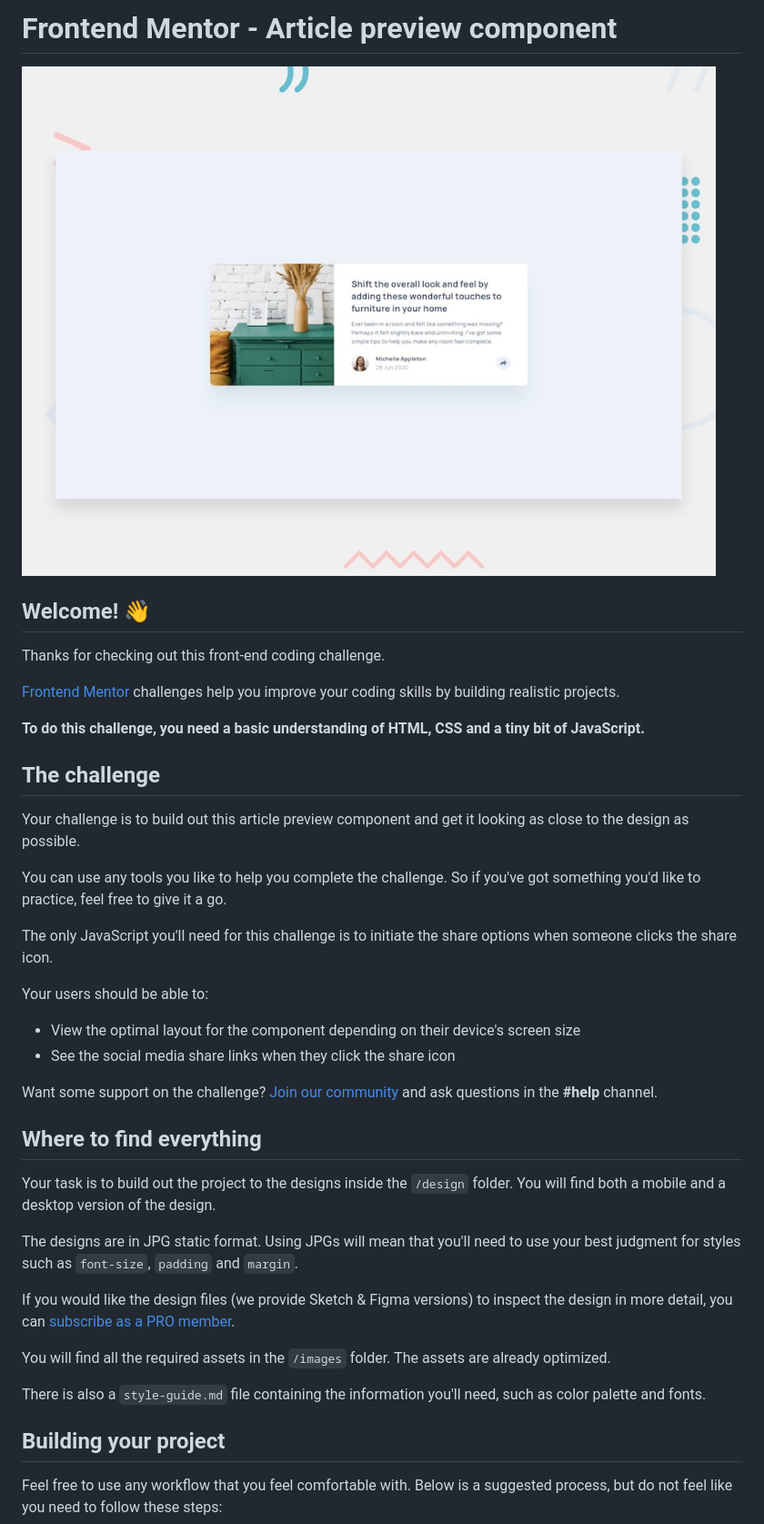
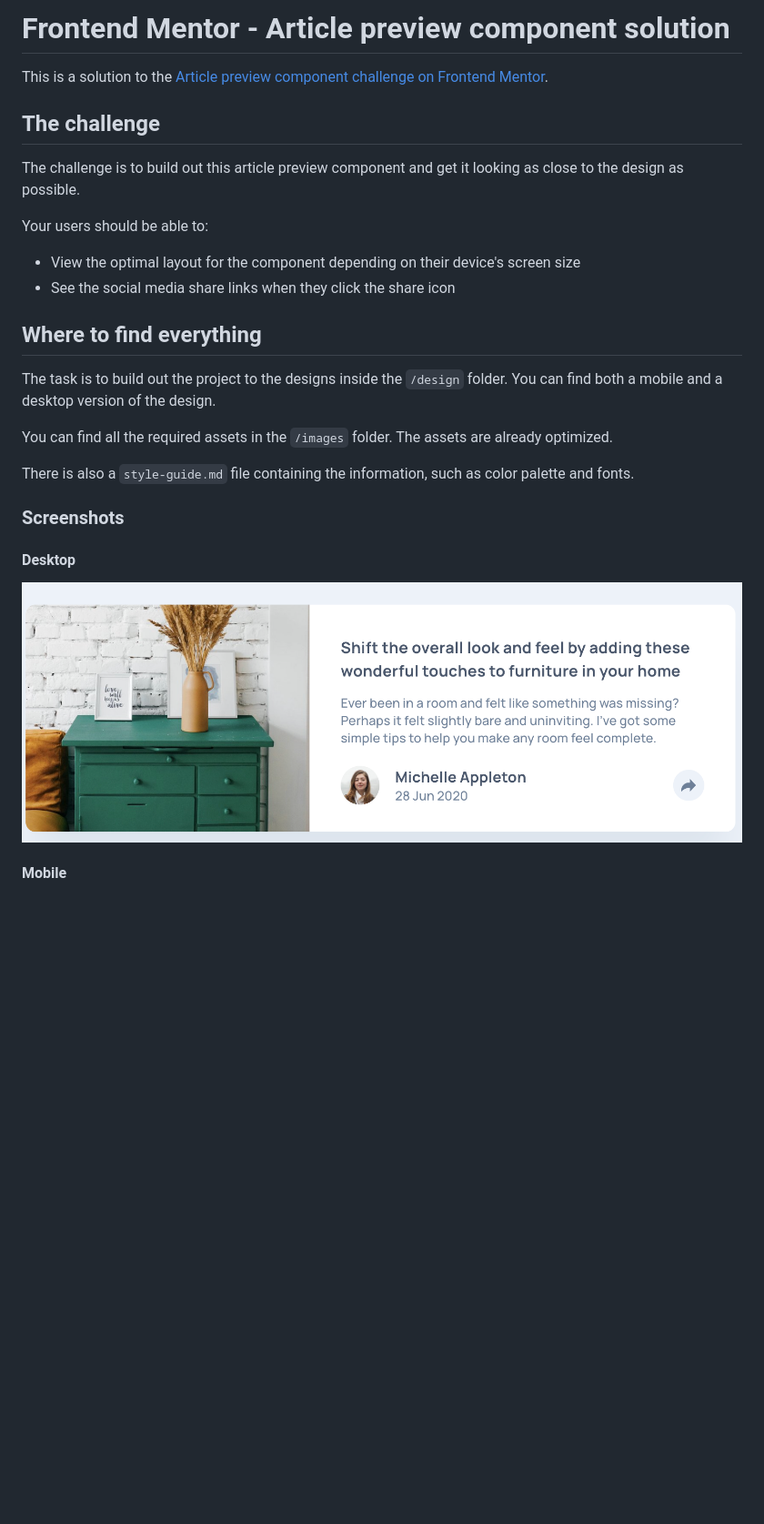
Before and after one commit to For1207/FEM16_article-preview-component-master, a Markdown page: README.md, the part around the change printed below. Shown: that part at 91% size. Drawn GitHub-style; pictures changed too: images/screenshots/Desktop.png (added); blank space fills up the shorter version.

```diff
--- a/README.md
+++ b/README.md
@@ -1,43 +1,31 @@
-# Frontend Mentor - Article preview component
+# Frontend Mentor - Article preview component solution
 
-![Design preview for the Article preview component coding challenge](./design/desktop-preview.jpg)
-
-## Welcome! 👋
-
-Thanks for checking out this front-end coding challenge.
-
-[Frontend Mentor](https://www.frontendmentor.io) challenges help you improve your coding skills by building realistic projects.
-
-**To do this challenge, you need a basic understanding of HTML, CSS and a tiny bit of JavaScript.**
+This is a solution to the [Article preview component challenge on Frontend Mentor](https://www.frontendmentor.io/challenges/article-preview-component-dYBN_pYFT).
 
 ## The challenge
 
-Your challenge is to build out this article preview component and get it looking as close to the design as possible.
-
-You can use any tools you like to help you complete the challenge. So if you've got something you'd like to practice, feel free to give it a go.
-
-The only JavaScript you'll need for this challenge is to initiate the share options when someone clicks the share icon.
+The challenge is to build out this article preview component and get it looking as close to the design as possible.
 
 Your users should be able to:
 
 - View the optimal layout for the component depending on their device's screen size
 - See the social media share links when they click the share icon
 
-Want some support on the challenge? [Join our community](https://www.frontendmentor.io/community) and ask questions in the **#help** channel.
-
 ## Where to find everything
 
-Your task is to build out the project to the designs inside the `/design` folder. You will find both a mobile and a desktop version of the design.
+The task is to build out the project to the designs inside the `/design` folder. You can find both a mobile and a desktop version of the design.
 
-The designs are in JPG static format. Using JPGs will mean that you'll need to use your best judgment for styles such as `font-size`, `padding` and `margin`.
+You can find all the required assets in the `/images` folder. The assets are already optimized.
 
-If you would like the design files (we provide Sketch & Figma versions) to inspect the design in more detail, you can [subscribe as a PRO member](https://www.frontendmentor.io/pro).
+There is also a `style-guide.md` file containing the information, such as color palette and fonts.
 
-You will find all the required assets in the `/images` folder. The assets are already optimized.
+### Screenshots
 
-There is also a `style-guide.md` file containing the information you'll need, such as color palette and fonts.
+#### Desktop
 
-## Building your project
+<div align="center">
+  <img src="./images/screenshots/Desktop.png" align="center">
+</div>
 
-Feel free to use any workflow that you feel comfortable with. Below is a suggested process, but do not feel like you need to follow these steps:
+#### Mobile
 
```
Also changed, not shown: other parts of README.md (+14 -47 lines), README-template.md (deleted, +0 -111 lines), images/screenshots/Active.png (added), images/screenshots/Mobile.png (added), 3 other files.
